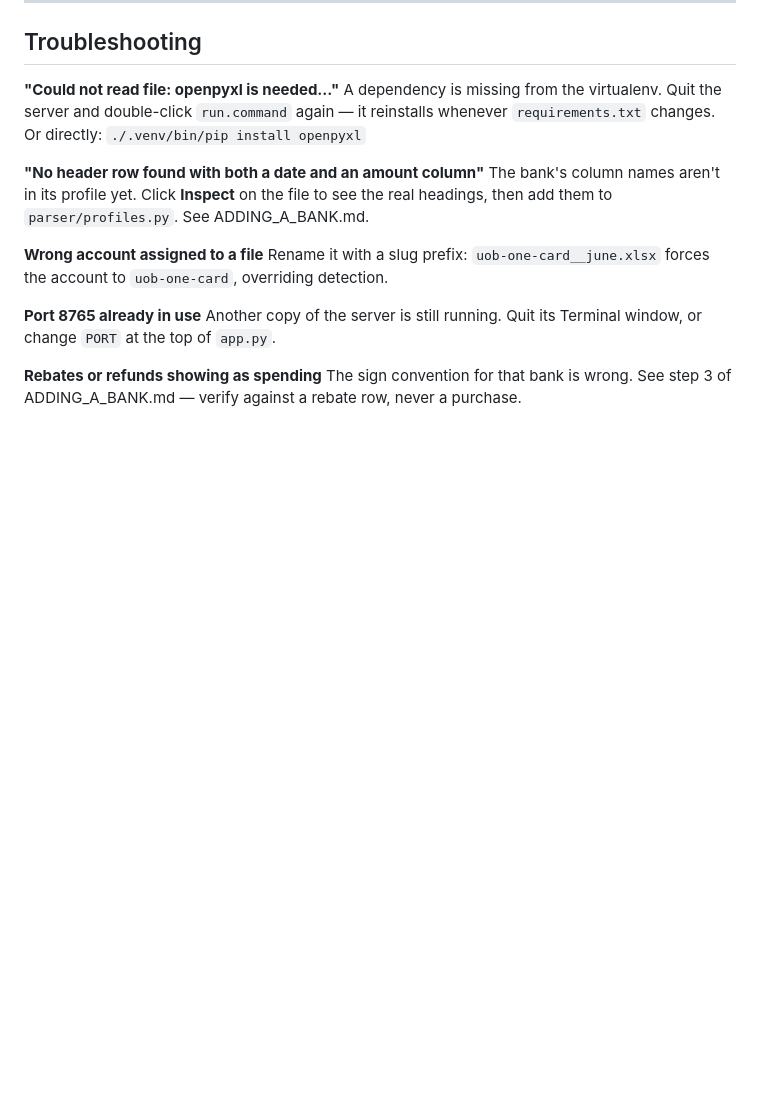
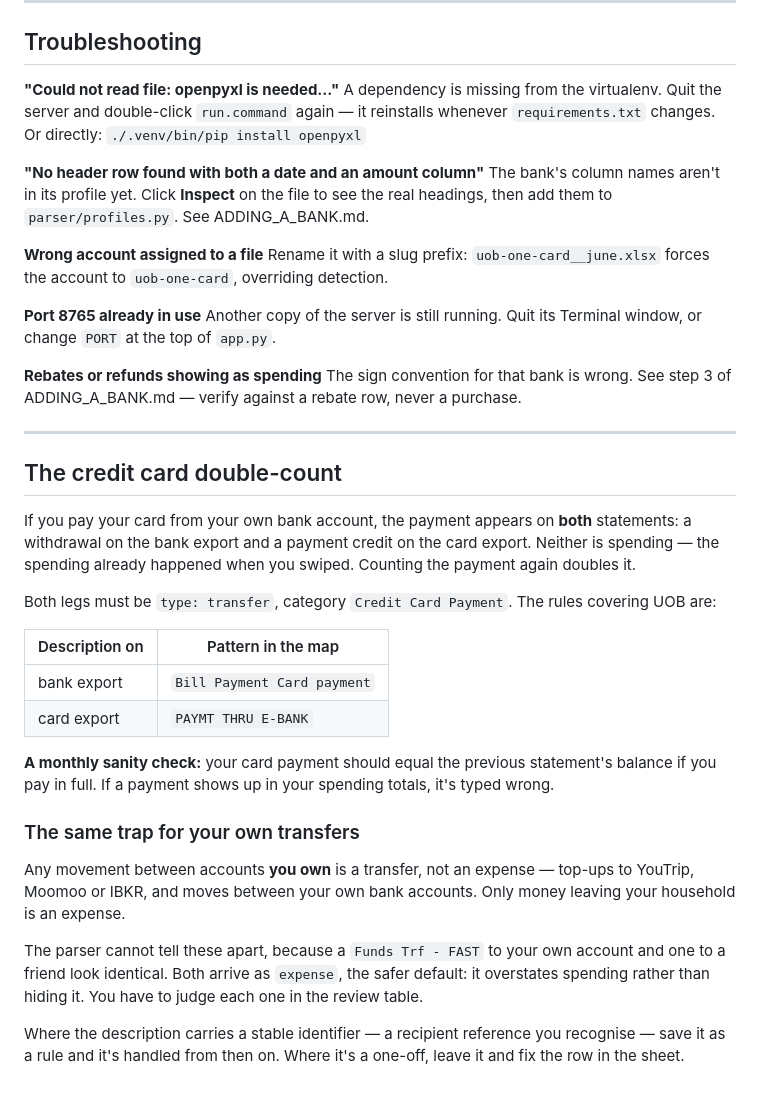
Before and after one commit to Mingster99/finance, a Markdown page: parser/finance-parser/README.md, the part around the change. GitHub-like rendering; blank space fills up the shorter version.

Commit message:
docs: add credit card double-count explanation to parser README

```diff
--- a/parser/finance-parser/README.md
+++ b/parser/finance-parser/README.md
@@ -184,3 +184,39 @@ change `PORT` at the top of `app.py`.
 **Rebates or refunds showing as spending**
 The sign convention for that bank is wrong. See step 3 of ADDING_A_BANK.md —
 verify against a rebate row, never a purchase.
+
+---
+
+## The credit card double-count
+
+If you pay your card from your own bank account, the payment appears on **both**
+statements: a withdrawal on the bank export and a payment credit on the card
+export. Neither is spending — the spending already happened when you swiped.
+Counting the payment again doubles it.
+
+Both legs must be `type: transfer`, category `Credit Card Payment`. The rules
+covering UOB are:
+
+| Description on | Pattern in the map |
+|---|---|
+| bank export | `Bill Payment Card payment` |
+| card export | `PAYMT THRU E-BANK` |
+
+**A monthly sanity check:** your card payment should equal the previous
+statement's balance if you pay in full. If a payment shows up in your spending
+totals, it's typed wrong.
+
+### The same trap for your own transfers
+
+Any movement between accounts **you own** is a transfer, not an expense —
+top-ups to YouTrip, Moomoo or IBKR, and moves between your own bank accounts.
+Only money leaving your household is an expense.
+
+The parser cannot tell these apart, because a `Funds Trf - FAST` to your own
+account and one to a friend look identical. Both arrive as `expense`, the safer
+default: it overstates spending rather than hiding it. You have to judge each
+one in the review table.
+
+Where the description carries a stable identifier — a recipient reference you
+recognise — save it as a rule and it's handled from then on. Where it's a
+one-off, leave it and fix the row in the sheet.
```
